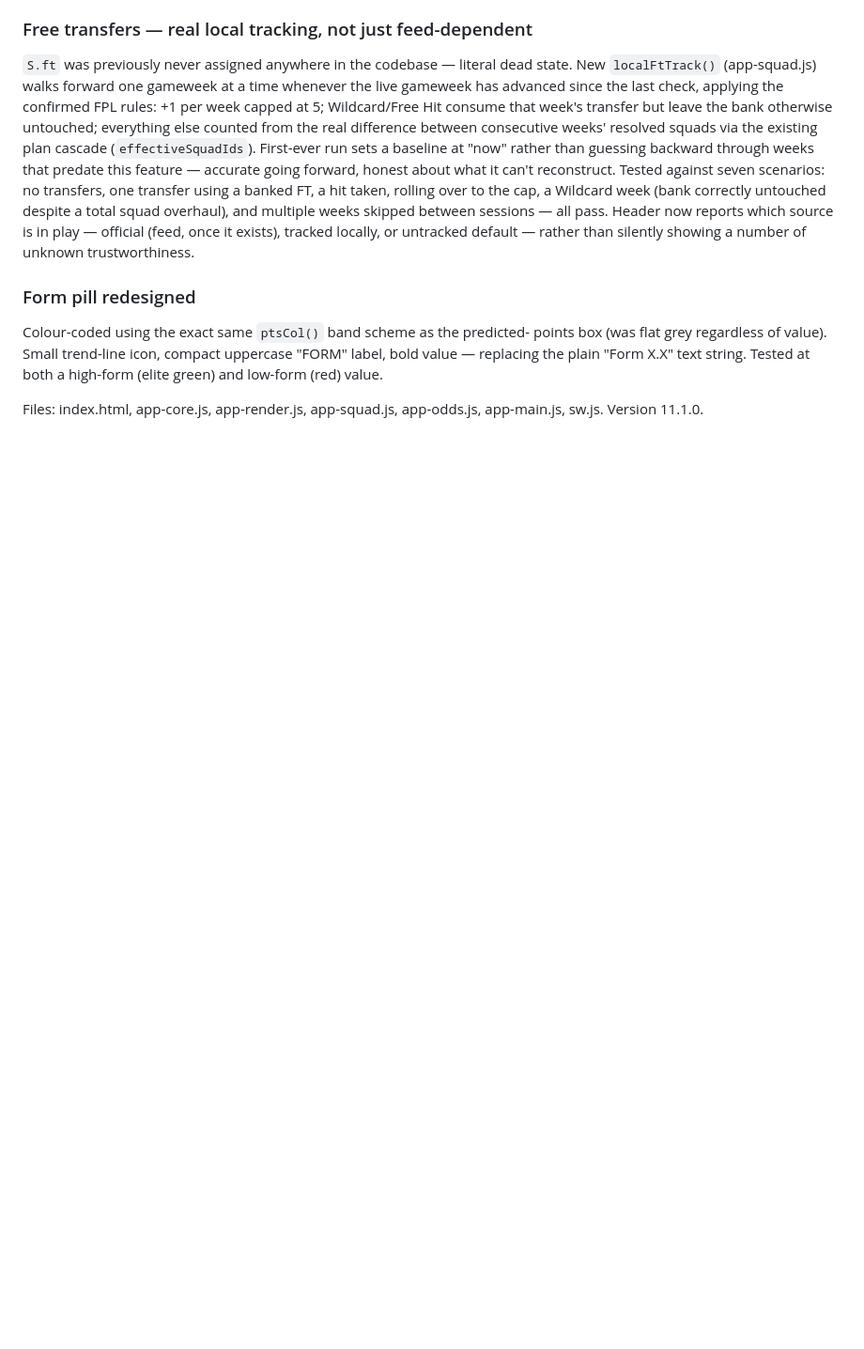
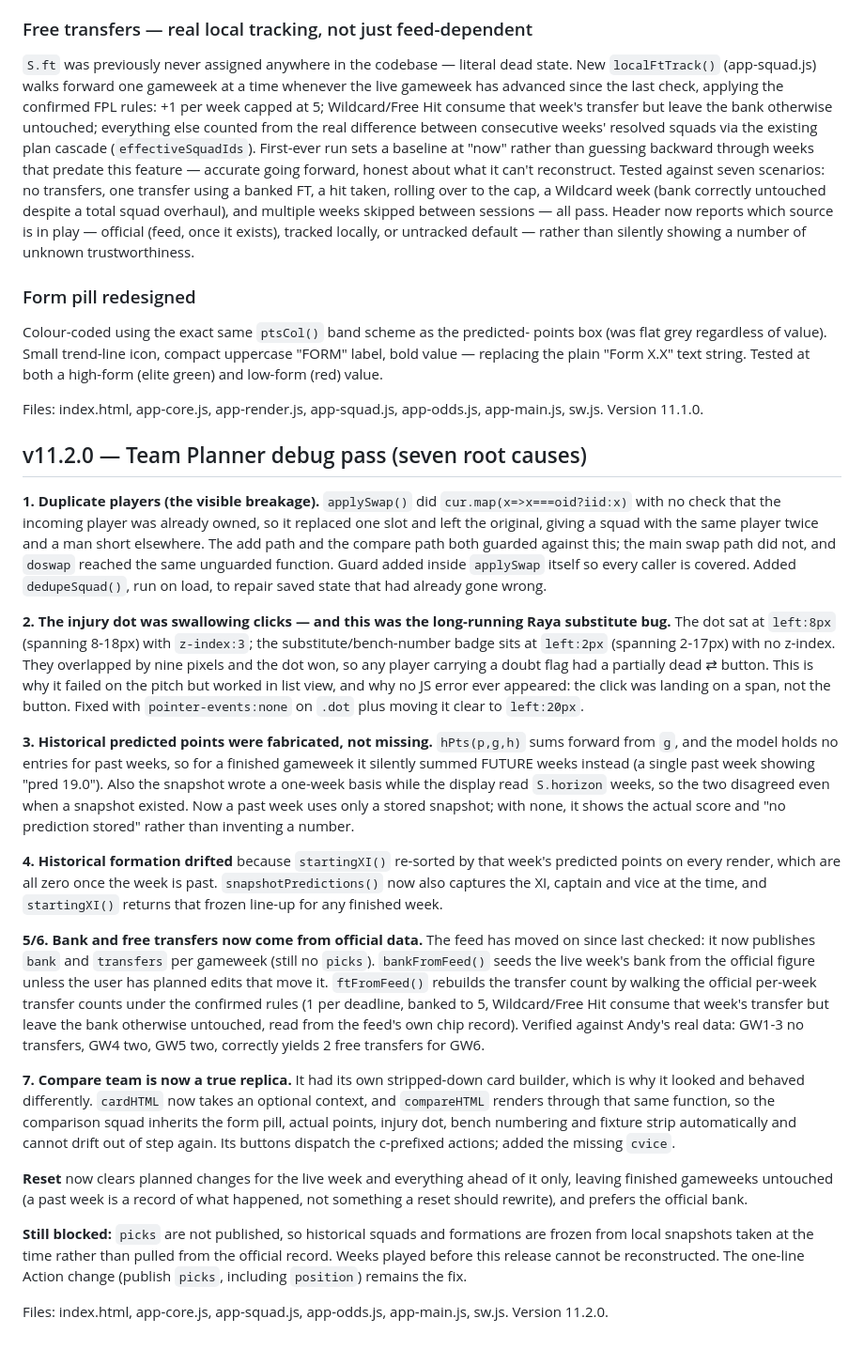
Before and after one commit to aykayai/fpl-edge, a Markdown page: docs/ui-notes.md, the part around the change. Shown at 94% size. GitHub-like rendering; blank space fills up the shorter version.

```diff
--- a/docs/ui-notes.md
+++ b/docs/ui-notes.md
@@ -838,3 +838,66 @@ string. Tested at both a high-form (elite green) and low-form (red) value.
 
 Files: index.html, app-core.js, app-render.js, app-squad.js, app-odds.js,
 app-main.js, sw.js. Version 11.1.0.
+
+## v11.2.0 — Team Planner debug pass (seven root causes)
+
+**1. Duplicate players (the visible breakage).** `applySwap()` did
+`cur.map(x=>x===oid?iid:x)` with no check that the incoming player was already
+owned, so it replaced one slot and left the original, giving a squad with the
+same player twice and a man short elsewhere. The add path and the compare path
+both guarded against this; the main swap path did not, and `doswap` reached the
+same unguarded function. Guard added inside `applySwap` itself so every caller
+is covered. Added `dedupeSquad()`, run on load, to repair saved state that had
+already gone wrong.
+
+**2. The injury dot was swallowing clicks — and this was the long-running Raya
+substitute bug.** The dot sat at `left:8px` (spanning 8-18px) with `z-index:3`;
+the substitute/bench-number badge sits at `left:2px` (spanning 2-17px) with no
+z-index. They overlapped by nine pixels and the dot won, so any player carrying
+a doubt flag had a partially dead ⇄ button. This is why it failed on the pitch
+but worked in list view, and why no JS error ever appeared: the click was
+landing on a span, not the button. Fixed with `pointer-events:none` on `.dot`
+plus moving it clear to `left:20px`.
+
+**3. Historical predicted points were fabricated, not missing.** `hPts(p,g,h)`
+sums forward from `g`, and the model holds no entries for past weeks, so for a
+finished gameweek it silently summed FUTURE weeks instead (a single past week
+showing "pred 19.0"). Also the snapshot wrote a one-week basis while the display
+read `S.horizon` weeks, so the two disagreed even when a snapshot existed. Now a
+past week uses only a stored snapshot; with none, it shows the actual score and
+"no prediction stored" rather than inventing a number.
+
+**4. Historical formation drifted** because `startingXI()` re-sorted by that
+week's predicted points on every render, which are all zero once the week is
+past. `snapshotPredictions()` now also captures the XI, captain and vice at the
+time, and `startingXI()` returns that frozen line-up for any finished week.
+
+**5/6. Bank and free transfers now come from official data.** The feed has moved
+on since last checked: it now publishes `bank` and `transfers` per gameweek
+(still no `picks`). `bankFromFeed()` seeds the live week's bank from the official
+figure unless the user has planned edits that move it. `ftFromFeed()` rebuilds
+the transfer count by walking the official per-week transfer counts under the
+confirmed rules (1 per deadline, banked to 5, Wildcard/Free Hit consume that
+week's transfer but leave the bank otherwise untouched, read from the feed's own
+chip record). Verified against Andy's real data: GW1-3 no transfers, GW4 two,
+GW5 two, correctly yields 2 free transfers for GW6.
+
+**7. Compare team is now a true replica.** It had its own stripped-down card
+builder, which is why it looked and behaved differently. `cardHTML` now takes an
+optional context, and `compareHTML` renders through that same function, so the
+comparison squad inherits the form pill, actual points, injury dot, bench
+numbering and fixture strip automatically and cannot drift out of step again.
+Its buttons dispatch the c-prefixed actions; added the missing `cvice`.
+
+**Reset** now clears planned changes for the live week and everything ahead of
+it only, leaving finished gameweeks untouched (a past week is a record of what
+happened, not something a reset should rewrite), and prefers the official bank.
+
+**Still blocked:** `picks` are not published, so historical squads and
+formations are frozen from local snapshots taken at the time rather than pulled
+from the official record. Weeks played before this release cannot be
+reconstructed. The one-line Action change (publish `picks`, including
+`position`) remains the fix.
+
+Files: index.html, app-core.js, app-squad.js, app-odds.js, app-main.js, sw.js.
+Version 11.2.0.
```
